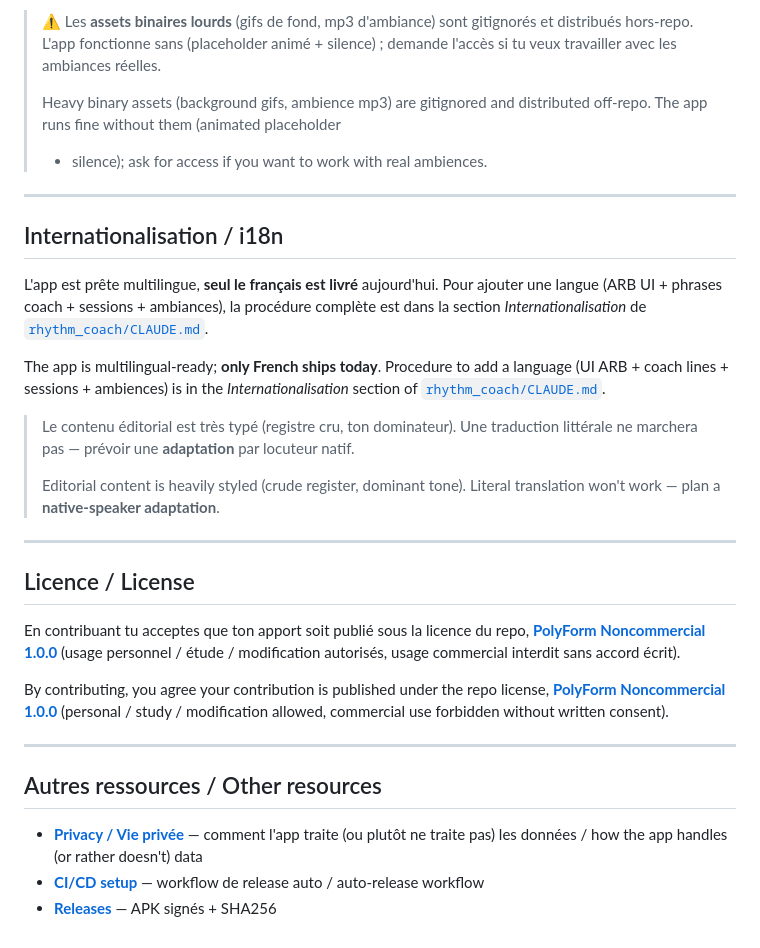
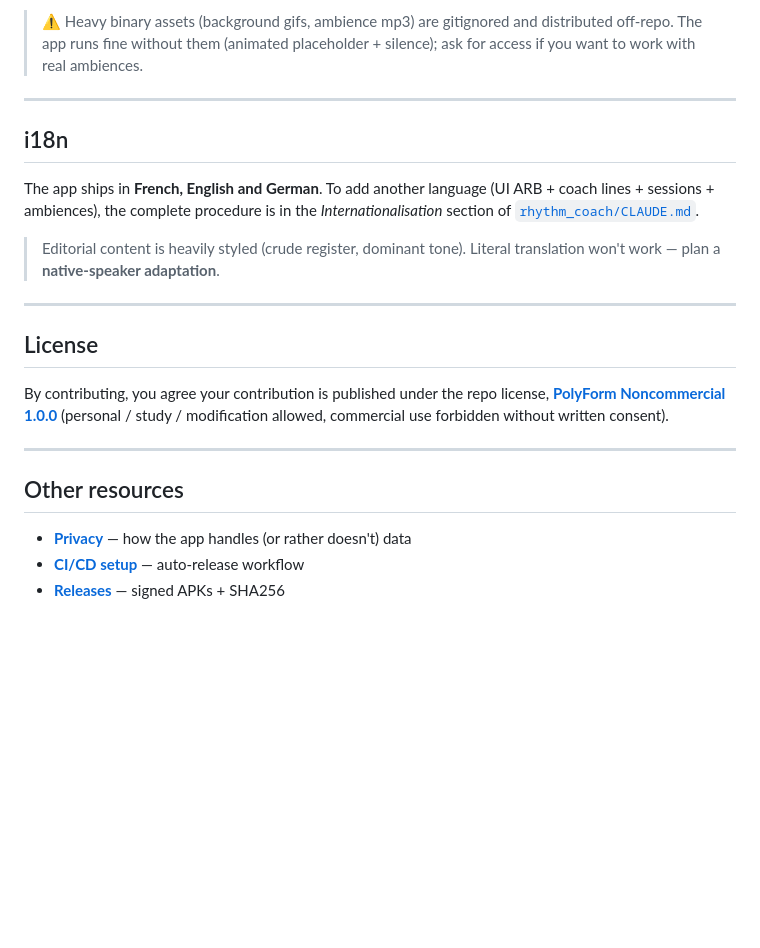
Before and after one commit to bbstudioapp/beatbitch, a Markdown page: CONTRIBUTING.md, the part around one of its changes. Rendered like a GitHub page; blank space fills up the shorter version.

````diff
--- a/CONTRIBUTING.md
+++ b/CONTRIBUTING.md
@@ -94,51 +62,25 @@ flutter analyze         # doit retourner "No issues found!"
 ```
 
-> ⚠ Les **assets binaires lourds** (gifs de fond, mp3 d'ambiance) sont
-> gitignorés et distribués hors-repo. L'app fonctionne sans (placeholder
-> animé + silence) ; demande l'accès si tu veux travailler avec les
-> ambiances réelles.
->
-> Heavy binary assets (background gifs, ambience mp3) are gitignored and
-> distributed off-repo. The app runs fine without them (animated placeholder
-> + silence); ask for access if you want to work with real ambiences.
+> ⚠ Heavy binary assets (background gifs, ambience mp3) are gitignored and distributed off-repo. The app runs fine without them (animated placeholder + silence); ask for access if you want to work with real ambiences.
 
 ---
 
-## Internationalisation / i18n
+## i18n
 
-L'app est prête multilingue, **seul le français est livré** aujourd'hui.
-Pour ajouter une langue (ARB UI + phrases coach + sessions + ambiances),
-la procédure complète est dans la section *Internationalisation* de
-[`rhythm_coach/CLAUDE.md`](rhythm_coach/CLAUDE.md).
+The app ships in **French, English and German**. To add another language (UI ARB + coach lines + sessions + ambiences), the complete procedure is in the *Internationalisation* section of [`rhythm_coach/CLAUDE.md`](rhythm_coach/CLAUDE.md).
 
-The app is multilingual-ready; **only French ships today**. Procedure to add
-a language (UI ARB + coach lines + sessions + ambiences) is in the
-*Internationalisation* section of
-[`rhythm_coach/CLAUDE.md`](rhythm_coach/CLAUDE.md).
-
-> Le contenu éditorial est très typé (registre cru, ton dominateur). Une
-> traduction littérale ne marchera pas — prévoir une **adaptation** par
-> locuteur natif.
->
-> Editorial content is heavily styled (crude register, dominant tone). Literal
-> translation won't work — plan a **native-speaker adaptation**.
+> Editorial content is heavily styled (crude register, dominant tone). Literal translation won't work — plan a **native-speaker adaptation**.
 
 ---
 
-## Licence / License
+## License
 
-En contribuant tu acceptes que ton apport soit publié sous la licence du repo,
-**[PolyForm Noncommercial 1.0.0](LICENSE)** (usage personnel / étude /
-modification autorisés, usage commercial interdit sans accord écrit).
-
-By contributing, you agree your contribution is published under the repo
-license, **[PolyForm Noncommercial 1.0.0](LICENSE)** (personal / study /
-modification allowed, commercial use forbidden without written consent).
+By contributing, you agree your contribution is published under the repo license, **[PolyForm Noncommercial 1.0.0](LICENSE)** (personal / study / modification allowed, commercial use forbidden without written consent).
 
 ---
 
-## Autres ressources / Other resources
+## Other resources
 
-- **[Privacy / Vie privée](docs/PRIVACY.md)** — comment l'app traite (ou plutôt ne traite pas) les données / how the app handles (or rather doesn't) data
-- **[CI/CD setup](.github/RELEASE_SETUP.md)** — workflow de release auto / auto-release workflow
-- **[Releases](../../releases)** — APK signés + SHA256
+- **[Privacy](docs/PRIVACY.md)** — how the app handles (or rather doesn't) data
+- **[CI/CD setup](.github/RELEASE_SETUP.md)** — auto-release workflow
+- **[Releases](../../releases)** — signed APKs + SHA256
````
Also changed, not shown: other parts of CONTRIBUTING.md (+27 -59 lines), CONTRIBUTING.de.md (added, +86 -0 lines), CONTRIBUTING.fr.md (added, +86 -0 lines).
